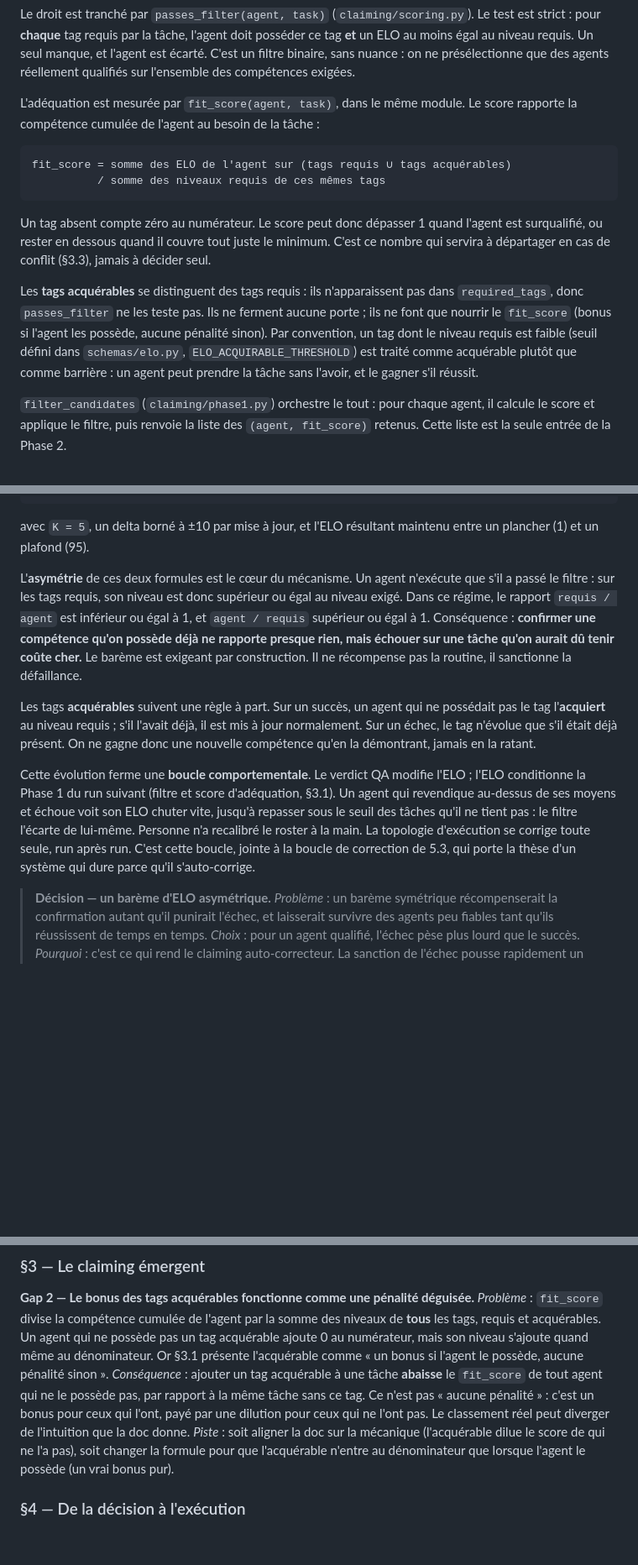
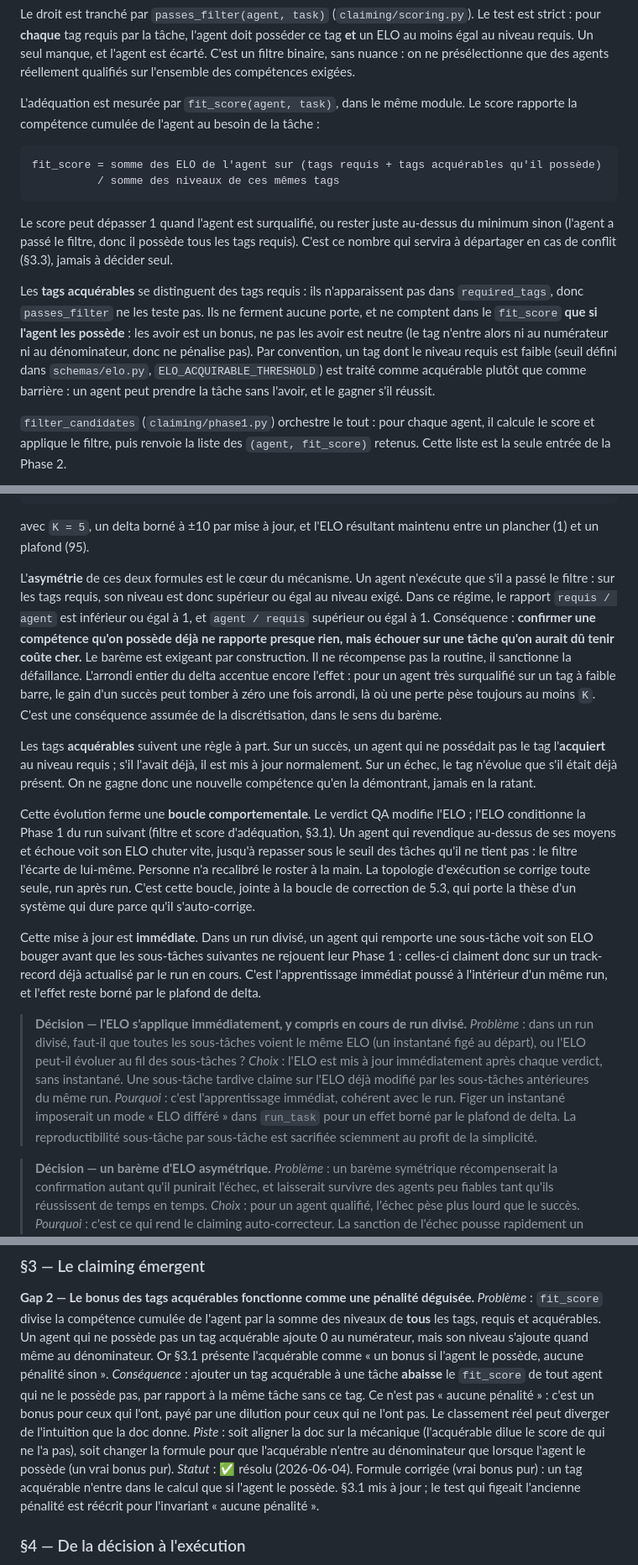
Before and after one commit to Hesils/universal-AAOSA, a Markdown page: docs/documentation-technique.md, 3 parts joined by grey strips. Shown at 84% size. Rendered like a GitHub page; blank space fills up the shorter version.

Commit message:
docs: ELO immediat intra-run + arrondi assumes, formule fit_score (Gap 2/5/6)
Gap 5 et Gap 6 resolus par documentation (decisions /goal). 3.1 = nouvelle formule fit_score. 5.2 = ELO applique immediatement y compris intra-run (+ decision dediee) et arrondi entier comme renfort assume de l'asymetrie. Statuts du rapport mis a jour.

Co-Authored-By: Claude Opus 4.8 <noreply@anthropic.com>

````diff
--- a/docs/documentation-technique.md
+++ b/docs/documentation-technique.md
@@ -115,13 +115,13 @@ Le droit est tranché par `passes_filter(agent, task)` (`claiming/scoring.py`).
 L'adéquation est mesurée par `fit_score(agent, task)`, dans le même module. Le score rapporte la compétence cumulée de l'agent au besoin de la tâche :
 
 ```
-fit_score = somme des ELO de l'agent sur (tags requis ∪ tags acquérables)
-          / somme des niveaux requis de ces mêmes tags
+fit_score = somme des ELO de l'agent sur (tags requis + tags acquérables qu'il possède)
+          / somme des niveaux de ces mêmes tags
 ```
 
-Un tag absent compte zéro au numérateur. Le score peut donc dépasser 1 quand l'agent est surqualifié, ou rester en dessous quand il couvre tout juste le minimum. C'est ce nombre qui servira à départager en cas de conflit (§3.3), jamais à décider seul.
+Le score peut dépasser 1 quand l'agent est surqualifié, ou rester juste au-dessus du minimum sinon (l'agent a passé le filtre, donc il possède tous les tags requis). C'est ce nombre qui servira à départager en cas de conflit (§3.3), jamais à décider seul.
 
-Les **tags acquérables** se distinguent des tags requis : ils n'apparaissent pas dans `required_tags`, donc `passes_filter` ne les teste pas. Ils ne ferment aucune porte ; ils ne font que nourrir le `fit_score` (bonus si l'agent les possède, aucune pénalité sinon). Par convention, un tag dont le niveau requis est faible (seuil défini dans `schemas/elo.py`, `ELO_ACQUIRABLE_THRESHOLD`) est traité comme acquérable plutôt que comme barrière : un agent peut prendre la tâche sans l'avoir, et le gagner s'il réussit.
+Les **tags acquérables** se distinguent des tags requis : ils n'apparaissent pas dans `required_tags`, donc `passes_filter` ne les teste pas. Ils ne ferment aucune porte, et ne comptent dans le `fit_score` **que si l'agent les possède** : les avoir est un bonus, ne pas les avoir est neutre (le tag n'entre alors ni au numérateur ni au dénominateur, donc ne pénalise pas). Par convention, un tag dont le niveau requis est faible (seuil défini dans `schemas/elo.py`, `ELO_ACQUIRABLE_THRESHOLD`) est traité comme acquérable plutôt que comme barrière : un agent peut prendre la tâche sans l'avoir, et le gagner s'il réussit.
 
 `filter_candidates` (`claiming/phase1.py`) orchestre le tout : pour chaque agent, il calcule le score et applique le filtre, puis renvoie la liste des `(agent, fit_score)` retenus. Cette liste est la seule entrée de la Phase 2.
 
@@ -308,11 +308,18 @@ succès : delta = +K · (niveau requis / niveau de l'agent)
 
 avec `K = 5`, un delta borné à ±10 par mise à jour, et l'ELO résultant maintenu entre un plancher (1) et un plafond (95).
 
-L'**asymétrie** de ces deux formules est le cœur du mécanisme. Un agent n'exécute que s'il a passé le filtre : sur les tags requis, son niveau est donc supérieur ou égal au niveau exigé. Dans ce régime, le rapport `requis / agent` est inférieur ou égal à 1, et `agent / requis` supérieur ou égal à 1. Conséquence : **confirmer une compétence qu'on possède déjà ne rapporte presque rien, mais échouer sur une tâche qu'on aurait dû tenir coûte cher.** Le barème est exigeant par construction. Il ne récompense pas la routine, il sanctionne la défaillance.
+L'**asymétrie** de ces deux formules est le cœur du mécanisme. Un agent n'exécute que s'il a passé le filtre : sur les tags requis, son niveau est donc supérieur ou égal au niveau exigé. Dans ce régime, le rapport `requis / agent` est inférieur ou égal à 1, et `agent / requis` supérieur ou égal à 1. Conséquence : **confirmer une compétence qu'on possède déjà ne rapporte presque rien, mais échouer sur une tâche qu'on aurait dû tenir coûte cher.** Le barème est exigeant par construction. Il ne récompense pas la routine, il sanctionne la défaillance. L'arrondi entier du delta accentue encore l'effet : pour un agent très surqualifié sur un tag à faible barre, le gain d'un succès peut tomber à zéro une fois arrondi, là où une perte pèse toujours au moins `K`. C'est une conséquence assumée de la discrétisation, dans le sens du barème.
 
 Les tags **acquérables** suivent une règle à part. Sur un succès, un agent qui ne possédait pas le tag l'**acquiert** au niveau requis ; s'il l'avait déjà, il est mis à jour normalement. Sur un échec, le tag n'évolue que s'il était déjà présent. On ne gagne donc une nouvelle compétence qu'en la démontrant, jamais en la ratant.
 
 Cette évolution ferme une **boucle comportementale**. Le verdict QA modifie l'ELO ; l'ELO conditionne la Phase 1 du run suivant (filtre et score d'adéquation, §3.1). Un agent qui revendique au-dessus de ses moyens et échoue voit son ELO chuter vite, jusqu'à repasser sous le seuil des tâches qu'il ne tient pas : le filtre l'écarte de lui-même. Personne n'a recalibré le roster à la main. La topologie d'exécution se corrige toute seule, run après run. C'est cette boucle, jointe à la boucle de correction de 5.3, qui porte la thèse d'un système qui dure parce qu'il s'auto-corrige.
+
+Cette mise à jour est **immédiate**. Dans un run divisé, un agent qui remporte une sous-tâche voit son ELO bouger avant que les sous-tâches suivantes ne rejouent leur Phase 1 : celles-ci claiment donc sur un track-record déjà actualisé par le run en cours. C'est l'apprentissage immédiat poussé à l'intérieur d'un même run, et l'effet reste borné par le plafond de delta.
+
+> **Décision — l'ELO s'applique immédiatement, y compris en cours de run divisé.**
+> *Problème* : dans un run divisé, faut-il que toutes les sous-tâches voient le même ELO (un instantané figé au départ), ou l'ELO peut-il évoluer au fil des sous-tâches ?
+> *Choix* : l'ELO est mis à jour immédiatement après chaque verdict, sans instantané. Une sous-tâche tardive claime sur l'ELO déjà modifié par les sous-tâches antérieures du même run.
+> *Pourquoi* : c'est l'apprentissage immédiat, cohérent avec le run. Figer un instantané imposerait un mode « ELO différé » dans `run_task` pour un effet borné par le plafond de delta. La reproductibilité sous-tâche par sous-tâche est sacrifiée sciemment au profit de la simplicité.
 
 > **Décision — un barème d'ELO asymétrique.**
 > *Problème* : un barème symétrique récompenserait la confirmation autant qu'il punirait l'échec, et laisserait survivre des agents peu fiables tant qu'ils réussissent de temps en temps.
@@ -532,6 +539,7 @@ Cette annexe rassemble les **défauts de conception repérés en auditant chaque
 *Problème* : `fit_score` divise la compétence cumulée de l'agent par la somme des niveaux de **tous** les tags, requis et acquérables. Un agent qui ne possède pas un tag acquérable ajoute 0 au numérateur, mais son niveau s'ajoute quand même au dénominateur. Or §3.1 présente l'acquérable comme « un bonus si l'agent le possède, aucune pénalité sinon ».
 *Conséquence* : ajouter un tag acquérable à une tâche **abaisse** le `fit_score` de tout agent qui ne le possède pas, par rapport à la même tâche sans ce tag. Ce n'est pas « aucune pénalité » : c'est un bonus pour ceux qui l'ont, payé par une dilution pour ceux qui ne l'ont pas. Le classement réel peut diverger de l'intuition que la doc donne.
 *Piste* : soit aligner la doc sur la mécanique (l'acquérable dilue le score de qui ne l'a pas), soit changer la formule pour que l'acquérable n'entre au dénominateur que lorsque l'agent le possède (un vrai bonus pur).
+*Statut* : ✅ résolu (2026-06-04). Formule corrigée (vrai bonus pur) : un tag acquérable n'entre dans le calcul que si l'agent le possède. §3.1 mis à jour ; le test qui figeait l'ancienne pénalité est réécrit pour l'invariant « aucune pénalité ».
 
 ### §4 — De la décision à l'exécution
 
````
Also changed, not shown: other parts of docs/documentation-technique.md (+2 -0 lines).
